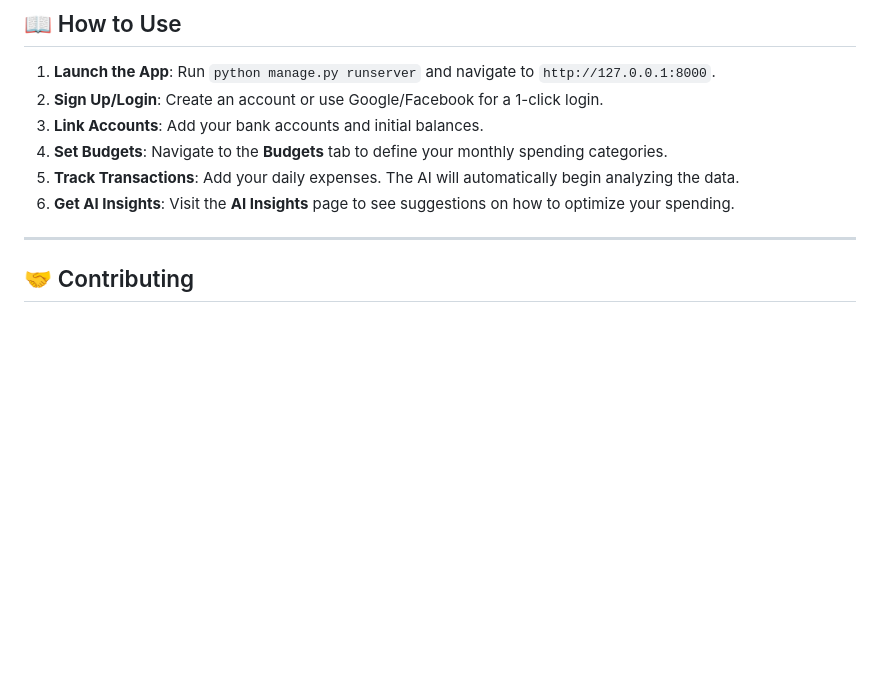
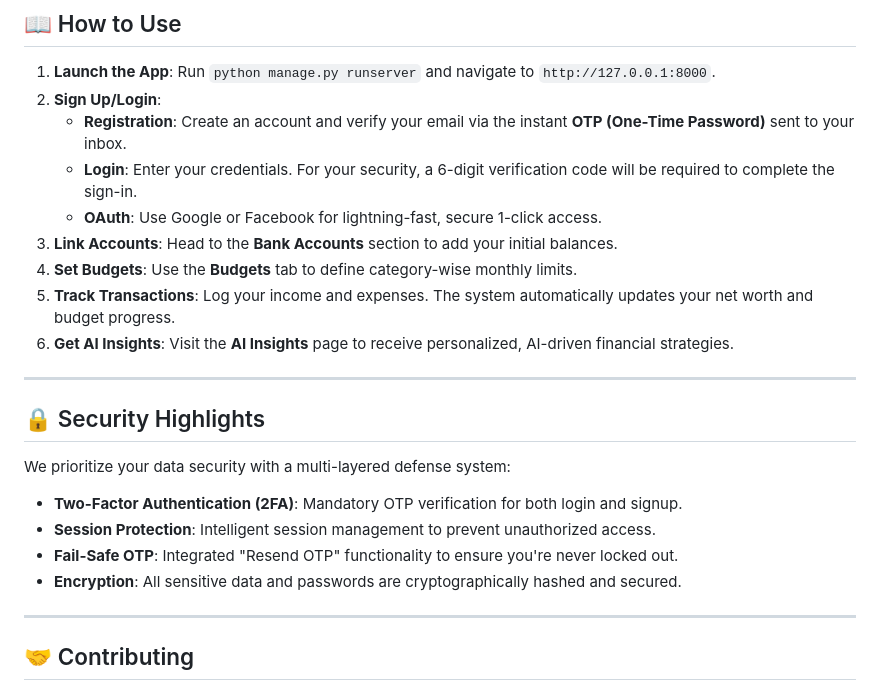
Before and after one commit to Annepuuday111/AI-Personal-Finance-Manager, a Markdown page: README.md, the part around the change. Rendered like a GitHub page; blank space fills up the shorter version.

Commit message:
Update README with detailed 2FA/OTP instructions and security highlights

```diff
--- a/README.md
+++ b/README.md
@@ -105,11 +105,24 @@ python manage.py createsuperuser
 ## 📖 How to Use
 
 1.  **Launch the App**: Run `python manage.py runserver` and navigate to `http://127.0.0.1:8000`.
-2.  **Sign Up/Login**: Create an account or use Google/Facebook for a 1-click login.
-3.  **Link Accounts**: Add your bank accounts and initial balances.
-4.  **Set Budgets**: Navigate to the **Budgets** tab to define your monthly spending categories.
-5.  **Track Transactions**: Add your daily expenses. The AI will automatically begin analyzing the data.
-6.  **Get AI Insights**: Visit the **AI Insights** page to see suggestions on how to optimize your spending.
+2.  **Sign Up/Login**:
+    *   **Registration**: Create an account and verify your email via the instant **OTP (One-Time Password)** sent to your inbox.
+    *   **Login**: Enter your credentials. For your security, a 6-digit verification code will be required to complete the sign-in.
+    *   **OAuth**: Use Google or Facebook for lightning-fast, secure 1-click access.
+3.  **Link Accounts**: Head to the **Bank Accounts** section to add your initial balances.
+4.  **Set Budgets**: Use the **Budgets** tab to define category-wise monthly limits.
+5.  **Track Transactions**: Log your income and expenses. The system automatically updates your net worth and budget progress.
+6.  **Get AI Insights**: Visit the **AI Insights** page to receive personalized, AI-driven financial strategies.
+
+---
+
+## 🔒 Security Highlights
+
+We prioritize your data security with a multi-layered defense system:
+- **Two-Factor Authentication (2FA)**: Mandatory OTP verification for both login and signup.
+- **Session Protection**: Intelligent session management to prevent unauthorized access.
+- **Fail-Safe OTP**: Integrated "Resend OTP" functionality to ensure you're never locked out.
+- **Encryption**: All sensitive data and passwords are cryptographically hashed and secured.
 
 ---
 
```
